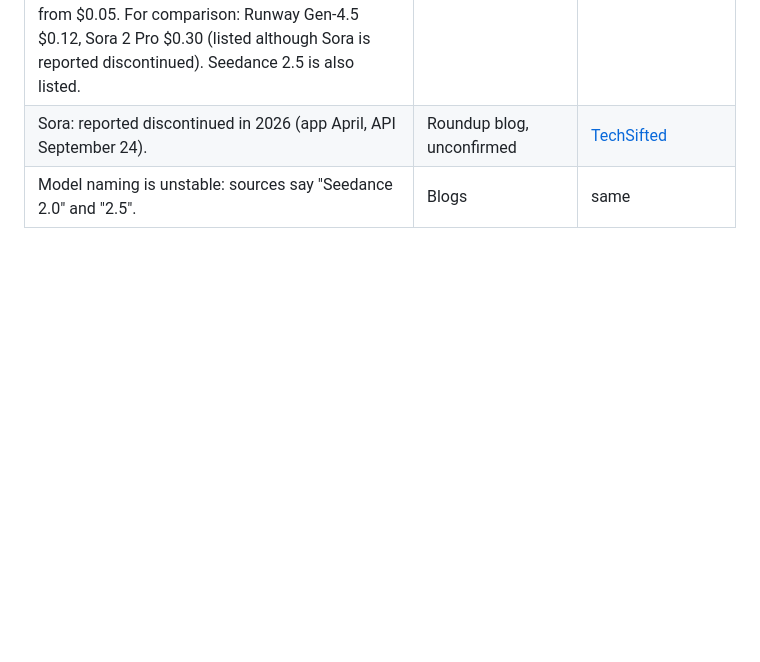
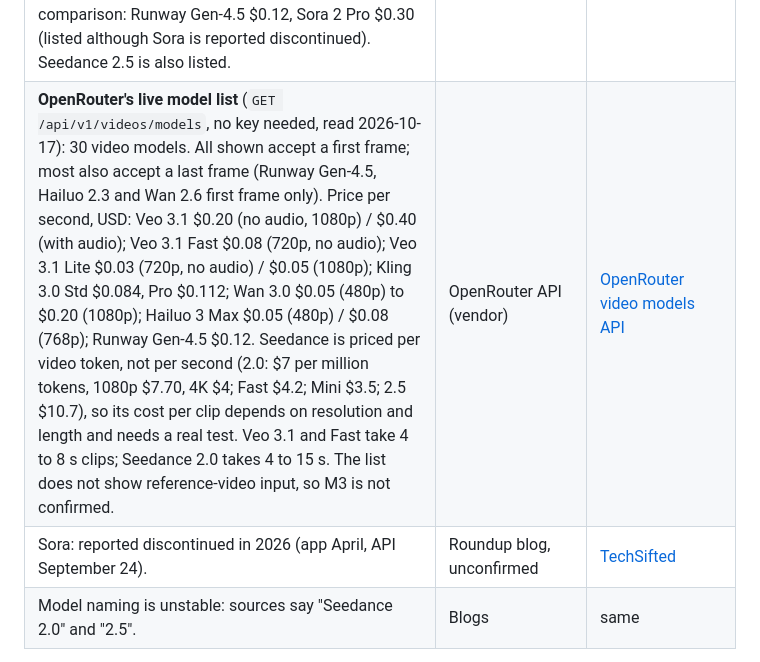
Before and after one commit to ThinkBuildMake/autohdr-photo-to-video, a Markdown page: docs/VIDEO_RESEARCH.md, the part around the change. Rendered like a GitHub page; blank space fills up the shorter version.

Commit message:
Add OpenRouter live video model list and prices
Co-Authored-By: Claude Sonnet 5.5 <noreply@anthropic.com>
Claude-Session: https://claude.ai/code/session_012h9qdGjxZd7XTAwvhUhL8d

```diff
--- a/docs/VIDEO_RESEARCH.md
+++ b/docs/VIDEO_RESEARCH.md
@@ -44,6 +44,7 @@ Differences from our case: the example is stylised anime, one 20-second shot, wi
 | **Seedance face rule.** Seedance 2.0 reportedly blocks reference images with realistic human faces (deepfake filter); AI-generated and stylised faces pass. Listing photos rarely contain people, but any that do could be rejected. | Third-party docs and forum posts | [apiyi](https://docs.apiyi.com/en/faq/seedance2-asset-face-reference), [Luma](https://lumalabs.ai/learning-center/articles/seedance-2.0-basics) |
 | **API route through an approved vendor.** OpenRouter (on the approved list, GC-4) reportedly offers one asynchronous video endpoint (`POST /api/v1/videos`: submit, get a job id, poll, download) with text-to-video and image-to-video on Seedance 2.0 / 1.5, Veo 3.1, Wan and others, announced about 2026-04-15. Third-party listings mention Veo 3.1 Lite from $0.05 per second and Seedance 2.5; unconfirmed. Seedance is also reported on fal.ai (availability dates conflict) and BytePlus ModelArk (enterprise-only per one source). No official free credits found for any route. | OpenRouter's own announcement and tutorial pages (vendor), plus third-party listings | [OpenRouter announcement](https://openrouter.ai/blog/announcements/video-generation/), [OpenRouter guide](https://openrouter.ai/blog/tutorials/video-generation-api/), [fal](https://fal.ai/seedance-2.0) |
 | **OpenRouter prices per second of video** (model pages, "from" prices; the real price depends on resolution and audio; checked 2026-10-17, one page last checked 2026-09-03): Seedance 2.0 from $0.067 (480p) up to $0.78 (4K); Seedance 2.0 Fast from $0.040; Seedance 2.0 Mini from $0.013 to $0.034 (two pages differ). Veo 3.1 $0.20 (1080p, no audio) to $0.40 (4K no audio), $0.40 to $0.60 with audio; Veo 3.1 Fast from $0.10; Veo 3.1 Lite from $0.05. For comparison: Runway Gen-4.5 $0.12, Sora 2 Pro $0.30 (listed although Sora is reported discontinued). Seedance 2.5 is also listed. | OpenRouter model pages and comparison pages (vendor) | [Seedance 2.0](https://openrouter.ai/bytedance/seedance-2.0), [Veo 3.1](https://openrouter.ai/google/veo-3.1), [video models](https://openrouter.ai/collections/video-models), [image-to-video comparison](https://openrouter.ai/blog/insights/image-to-video-models-compared/) |
+| **OpenRouter's live model list** (`GET /api/v1/videos/models`, no key needed, read 2026-10-17): 30 video models. All shown accept a first frame; most also accept a last frame (Runway Gen-4.5, Hailuo 2.3 and Wan 2.6 first frame only). Price per second, USD: Veo 3.1 $0.20 (no audio, 1080p) / $0.40 (with audio); Veo 3.1 Fast $0.08 (720p, no audio); Veo 3.1 Lite $0.03 (720p, no audio) / $0.05 (1080p); Kling 3.0 Std $0.084, Pro $0.112; Wan 3.0 $0.05 (480p) to $0.20 (1080p); Hailuo 3 Max $0.05 (480p) / $0.08 (768p); Runway Gen-4.5 $0.12. Seedance is priced per video token, not per second (2.0: $7 per million tokens, 1080p $7.70, 4K $4; Fast $4.2; Mini $3.5; 2.5 $10.7), so its cost per clip depends on resolution and length and needs a real test. Veo 3.1 and Fast take 4 to 8 s clips; Seedance 2.0 takes 4 to 15 s. The list does not show reference-video input, so M3 is not confirmed. | OpenRouter API (vendor) | [OpenRouter video models API](https://openrouter.ai/api/v1/videos/models) |
 | Sora: reported discontinued in 2026 (app April, API September 24). | Roundup blog, unconfirmed | [TechSifted](https://techsifted.com/roundups/best-ai-video-generators-2026/) |
 | Model naming is unstable: sources say "Seedance 2.0" and "2.5". | Blogs | same |
 
```
